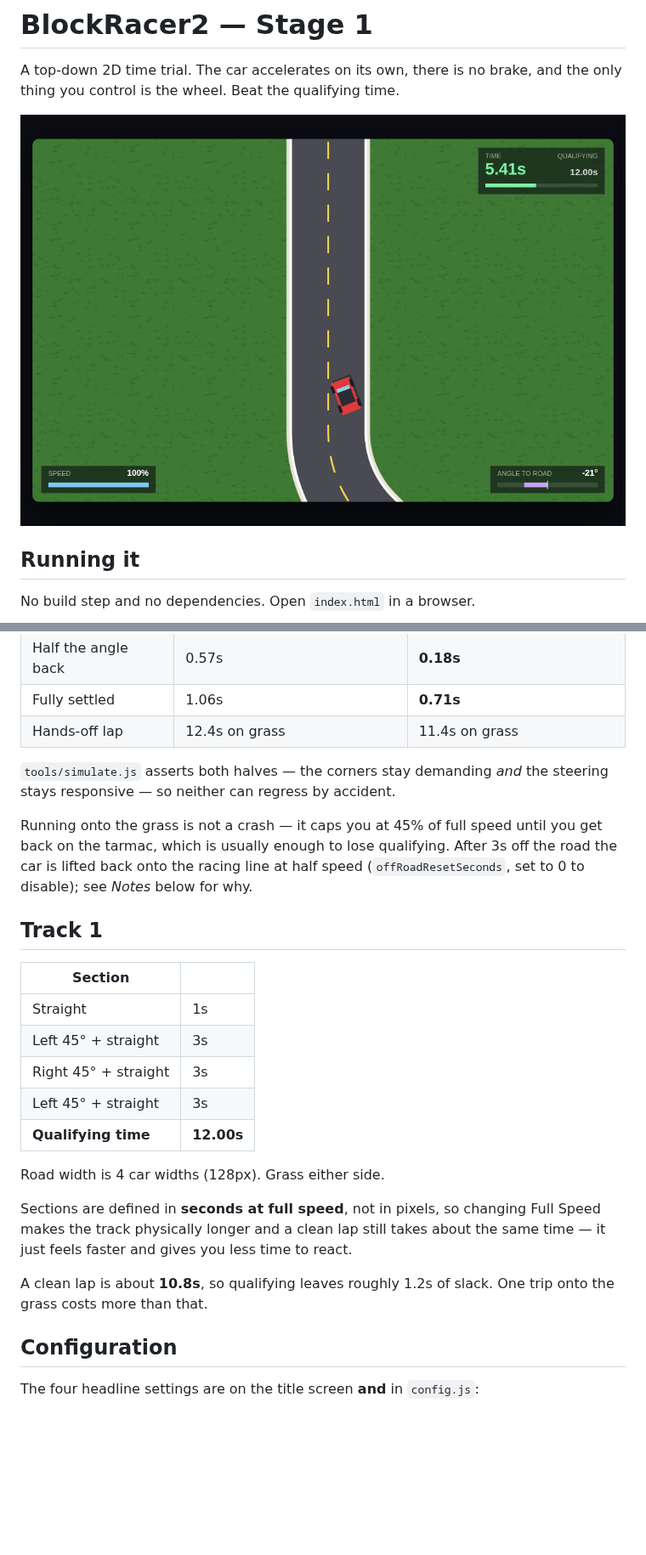
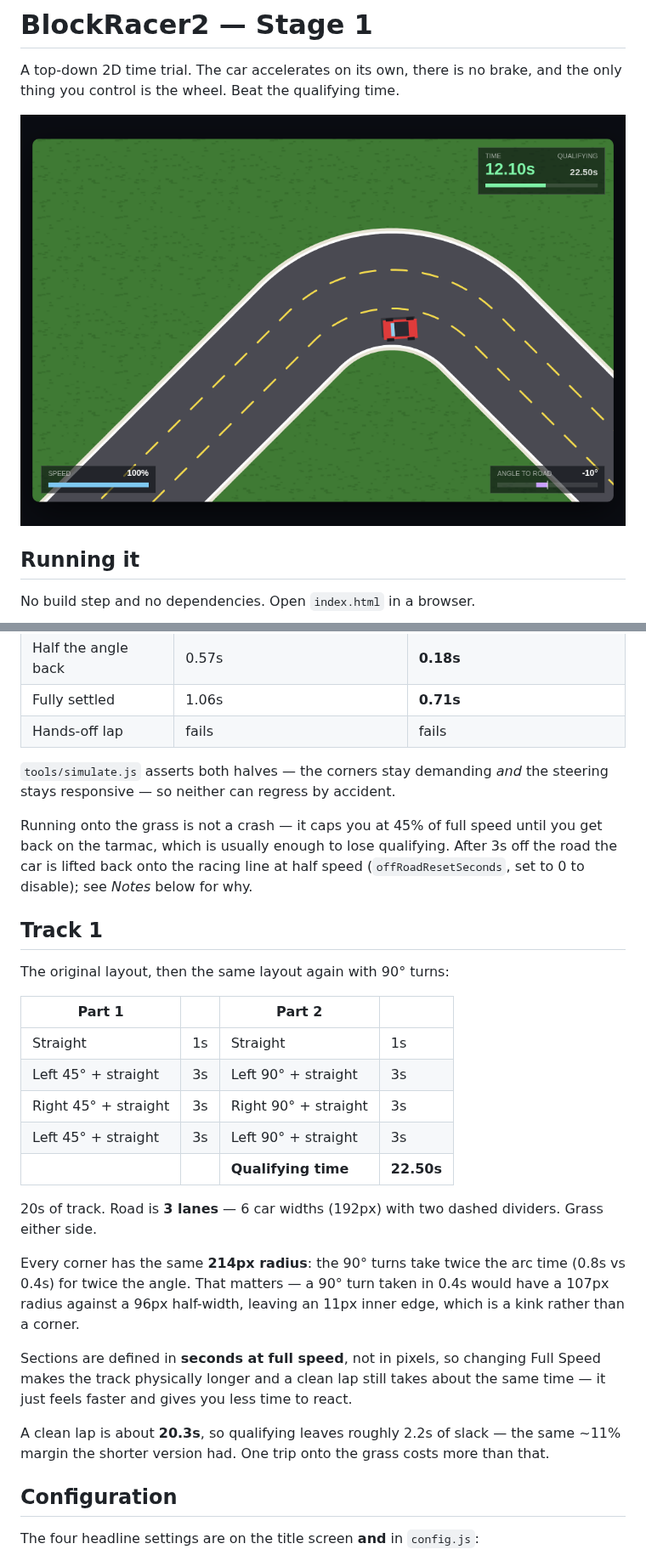
Before and after one commit to JKGitHub79/BlockRacer2, a Markdown page: README.md, 2 parts joined by grey strips. Shown at 85% size. GitHub-like rendering; pictures changed too: docs/racing.png; blank space fills up the shorter version.

```diff
--- a/README.md
+++ b/README.md
@@ -67,7 +67,7 @@ this game, and it was wrong. Proportional return separates the two concerns:
 | Turn-in to full lock | 0.22s | **0.17s** |
 | Half the angle back | 0.57s | **0.18s** |
 | Fully settled | 1.06s | **0.71s** |
-| Hands-off lap | 12.4s on grass | 11.4s on grass |
+| Hands-off lap | fails | fails |
 
 `tools/simulate.js` asserts both halves — the corners stay demanding *and* the
 steering stays responsive — so neither can regress by accident.
@@ -79,22 +79,31 @@ off the road the car is lifted back onto the racing line at half speed
 
 ## Track 1
 
-| Section | |
-| --- | --- |
-| Straight | 1s |
-| Left 45° + straight | 3s |
-| Right 45° + straight | 3s |
-| Left 45° + straight | 3s |
-| **Qualifying time** | **12.00s** |
+The original layout, then the same layout again with 90° turns:
 
-Road width is 4 car widths (128px). Grass either side.
+| Part 1 | | Part 2 | |
+| --- | --- | --- | --- |
+| Straight | 1s | Straight | 1s |
+| Left 45° + straight | 3s | Left 90° + straight | 3s |
+| Right 45° + straight | 3s | Right 90° + straight | 3s |
+| Left 45° + straight | 3s | Left 90° + straight | 3s |
+| | | **Qualifying time** | **22.50s** |
+
+20s of track. Road is **3 lanes** — 6 car widths (192px) with two dashed
+dividers. Grass either side.
+
+Every corner has the same **214px radius**: the 90° turns take twice the arc
+time (0.8s vs 0.4s) for twice the angle. That matters — a 90° turn taken in
+0.4s would have a 107px radius against a 96px half-width, leaving an 11px
+inner edge, which is a kink rather than a corner.
 
 Sections are defined in **seconds at full speed**, not in pixels, so changing
 Full Speed makes the track physically longer and a clean lap still takes about
 the same time — it just feels faster and gives you less time to react.
 
-A clean lap is about **10.8s**, so qualifying leaves roughly 1.2s of slack. One
-trip onto the grass costs more than that.
+A clean lap is about **20.3s**, so qualifying leaves roughly 2.2s of slack —
+the same ~11% margin the shorter version had. One trip onto the grass costs
+more than that.
 
 ## Configuration
 
```
Also changed, not shown: other parts of README.md (+5 -5 lines), 3 other files.
